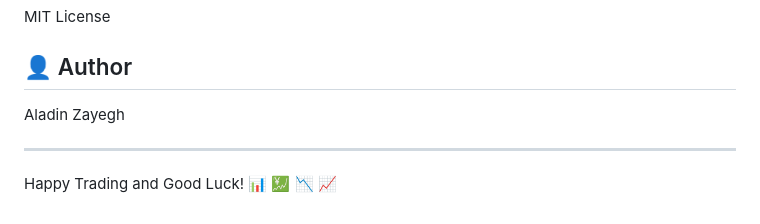
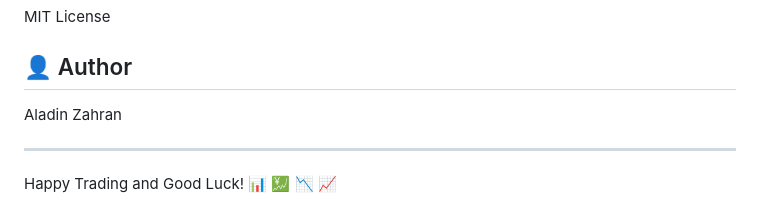
Before and after one commit to aladinz/Claude_Trading_Journal, a Markdown page: README.md, the part around the change. GitHub-like rendering.

```diff
--- a/README.md
+++ b/README.md
@@ -140,7 +140,7 @@ MIT License
 
 ## 👤 Author
 
-Aladin Zayegh
+Aladin Zahran
 
 ---
 
```
